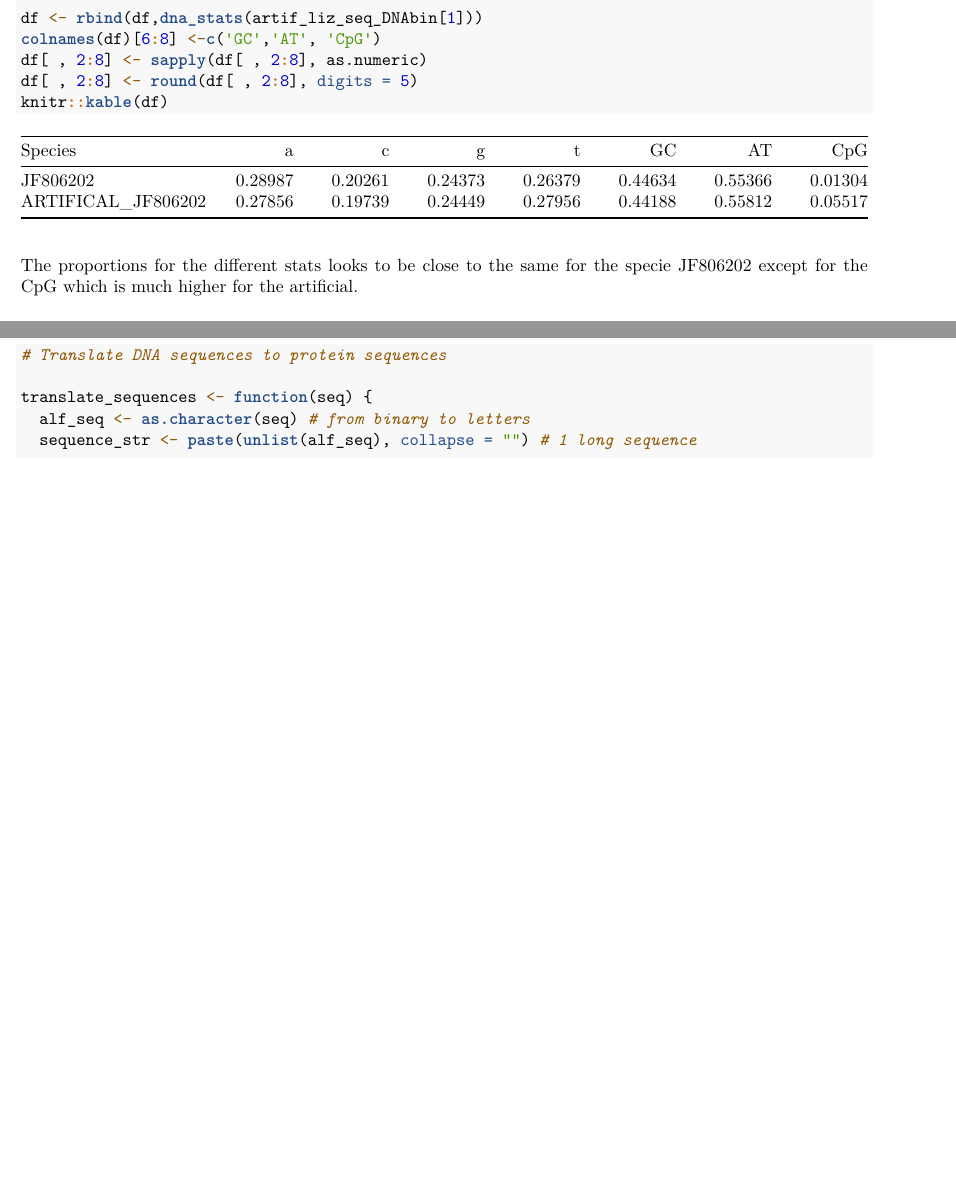
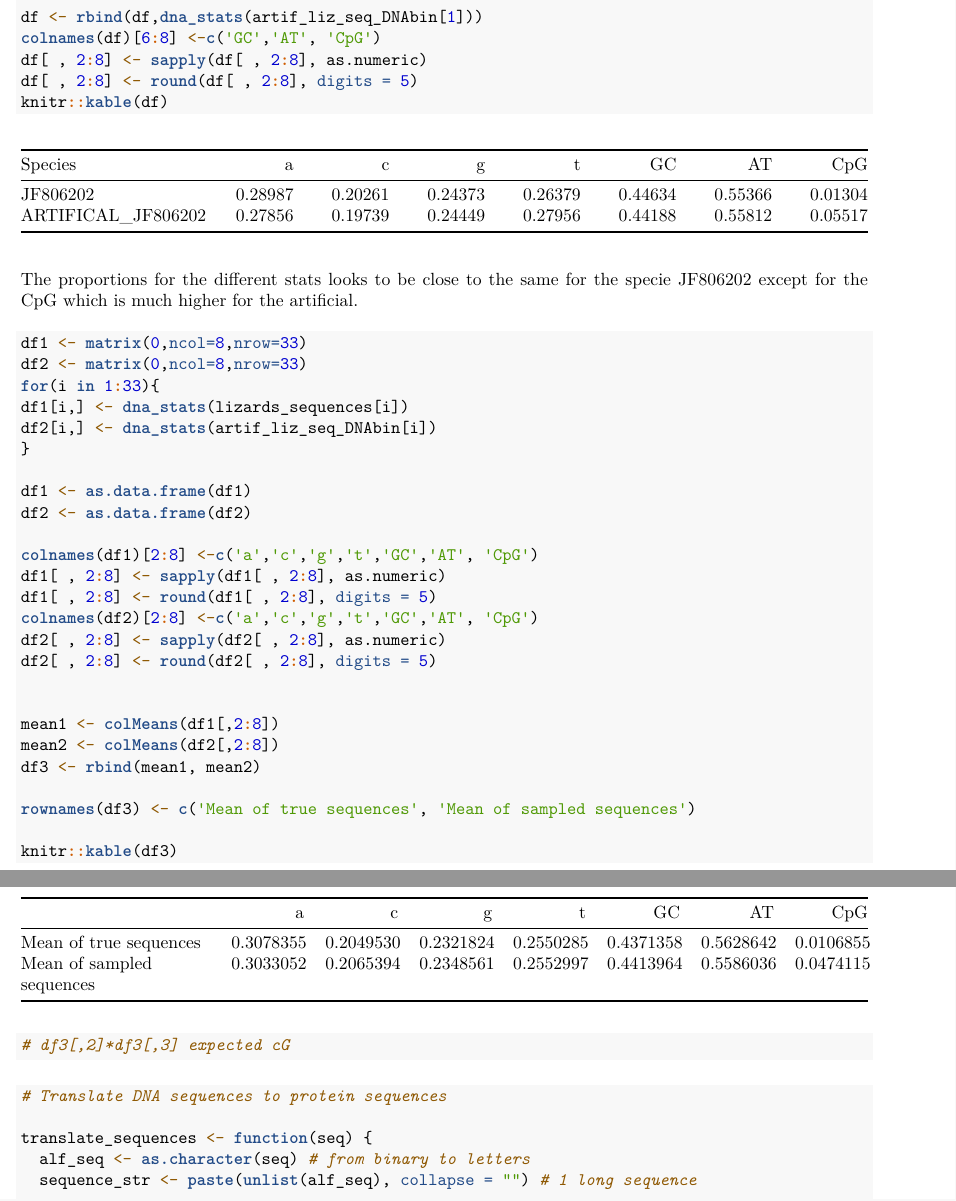
Before and after one commit to Johhed15/Bioinformatics, an R Markdown document (lab 2/lab2.Rmd): two parts of pages 10 and 11 of 13 before the commit and two parts of pages 11 and 12 of 17 after it, joined at a grey line, cut so that both start at the same text, the shorter picture padded with empty space. The pictures show the output file lab 2/lab2.pdf that the author committed with the source.

Commit message:
added stats for all sequences

````diff
--- a/lab 2/lab2.Rmd
+++ b/lab 2/lab2.Rmd
@@ -278,6 +274,38 @@ knitr::kable(df)
 ```
 
 The proportions for the different stats looks to be close to the same for the specie JF806202 except for the CpG which is much higher for the artificial.
+
+
+```{r}
+
+df1 <- matrix(0,ncol=8,nrow=33)
+df2 <- matrix(0,ncol=8,nrow=33)
+for(i in 1:33){
+df1[i,] <- dna_stats(lizards_sequences[i])
+df2[i,] <- dna_stats(artif_liz_seq_DNAbin[i])
+}
+
+df1 <- as.data.frame(df1)
+df2 <- as.data.frame(df2)
+
+colnames(df1)[2:8] <-c('a','c','g','t','GC','AT', 'CpG')
+df1[ , 2:8] <- sapply(df1[ , 2:8], as.numeric)
+df1[ , 2:8] <- round(df1[ , 2:8], digits = 5)
+colnames(df2)[2:8] <-c('a','c','g','t','GC','AT', 'CpG')
+df2[ , 2:8] <- sapply(df2[ , 2:8], as.numeric)
+df2[ , 2:8] <- round(df2[ , 2:8], digits = 5)
+
+
+mean1 <- colMeans(df1[,2:8])
+mean2 <- colMeans(df2[,2:8])
+df3 <- rbind(mean1, mean2)
+
+rownames(df3) <- c('Mean of true sequences', 'Mean of sampled sequences')
+
+knitr::kable(df3)
+
+# df3[,2]*df3[,3] expected cG
+```
 
 
 
````
Also changed, not shown: lab 2/lab2.pdf, lab 2/lab2.Rmd (31 more changed lines), 4 other files.
